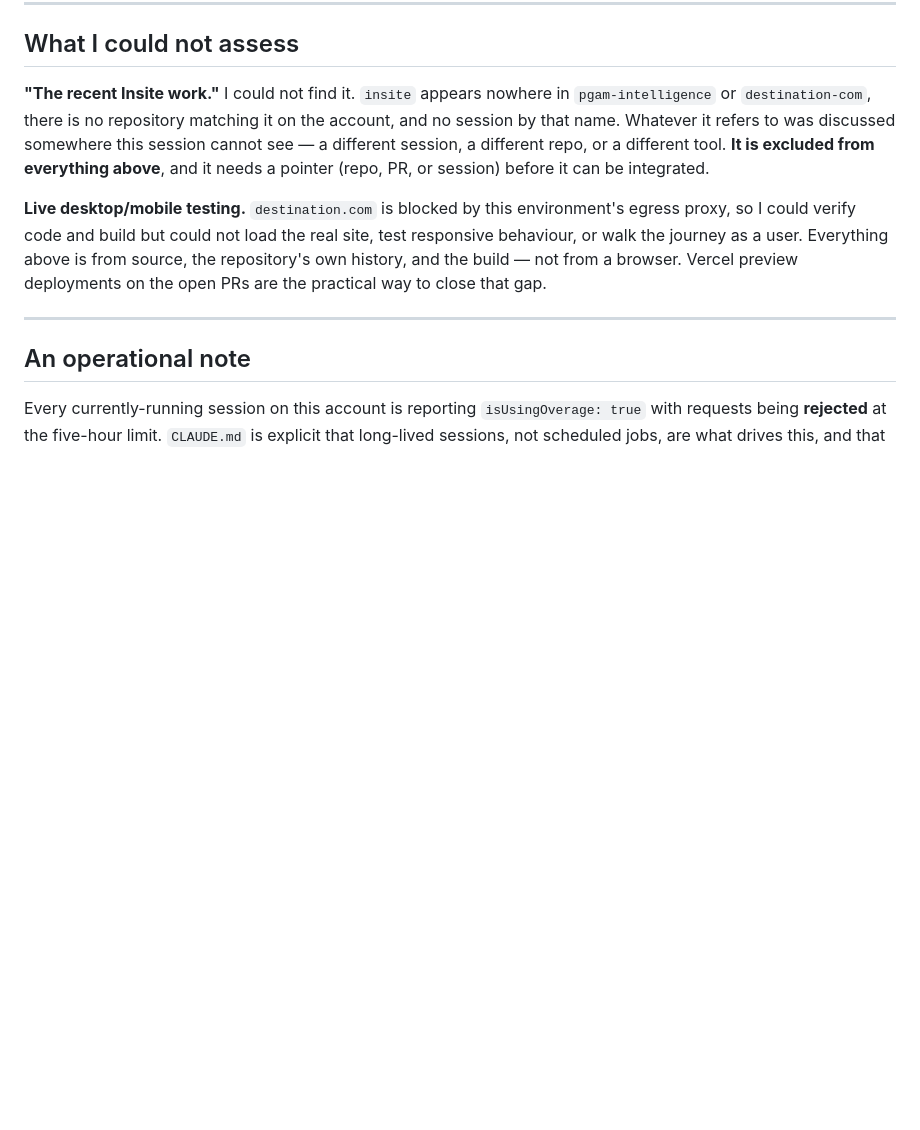
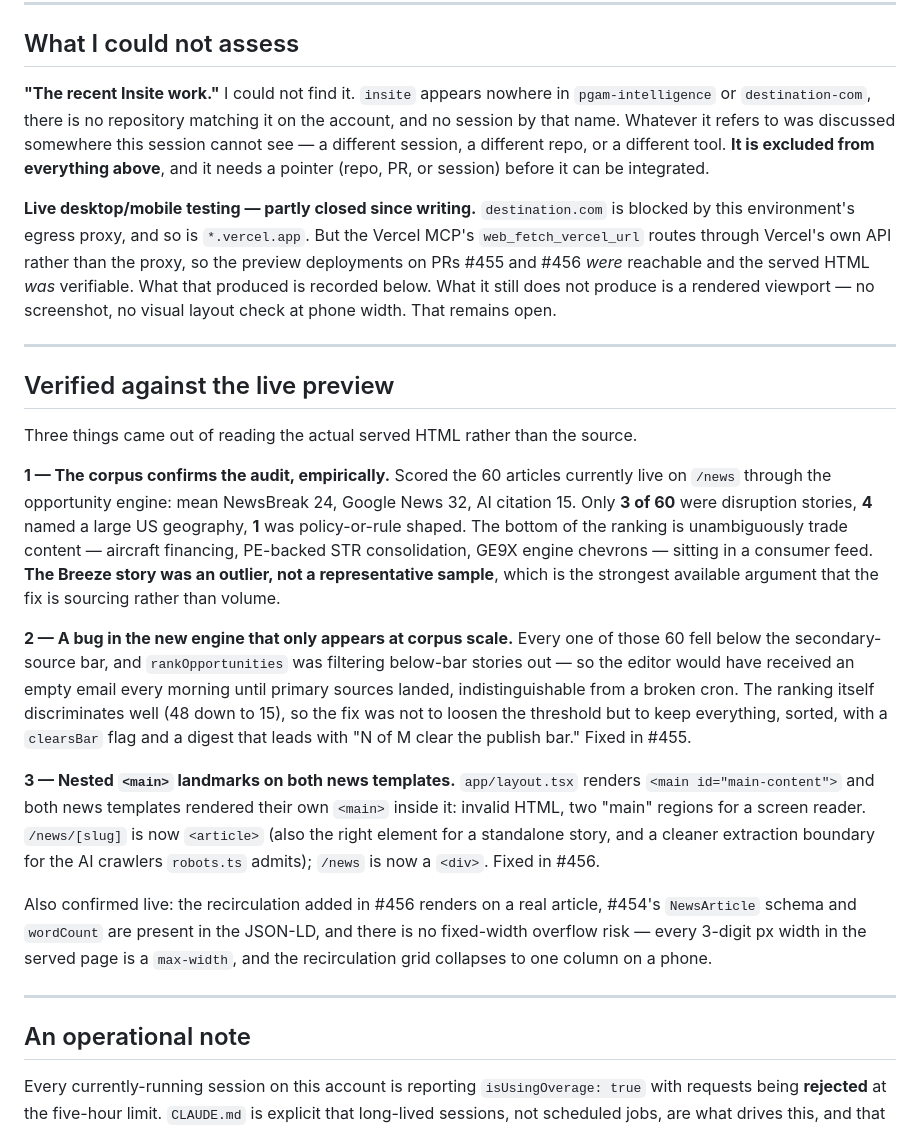
Before and after one commit to mastap150/pgam-intelligence, a Markdown page: docs/destination-integration-assessment-2026-08-26.md, the part around the change. Rendered like a GitHub page; blank space fills up the shorter version.

Commit message:
docs: record what the live preview verified, and two bugs it surfaced
The assessment said browser verification was impossible here. Partly wrong:
the egress proxy blocks *.vercel.app for curl and Playwright, but the Vercel
MCP's web_fetch_vercel_url goes through Vercel's API instead, so the preview
deployments on #455 and #456 were reachable and the served HTML was
verifiable. A rendered viewport still is not — no screenshot, no visual check
at phone width. Corrected the claim and recorded what it produced.

Three findings.

The corpus confirms the audit empirically. Scored the 60 articles currently
live on /news: mean NewsBreak 24, Google 32, AI citation 15; 3 of 60 were
disruption stories, 4 named a large US geography, 1 was policy-shaped. The
bottom of the ranking is aircraft financing, PE-backed STR consolidation and
GE9X engine chevrons — trade content in a consumer feed. The Breeze story was
an outlier, not a representative sample, which is the strongest argument yet
that the fix is sourcing rather than volume.

A bug in the new engine that only appears at corpus scale: all 60 fell below
the secondary-source bar and rankOpportunities filtered below-bar stories out,
so the editor would have received an empty email every morning until primary
sources landed. Fixed by keeping everything with a clearsBar flag rather than
by loosening the threshold, which would have laundered weak stories as
recommended.

Nested <main> landmarks on both news templates — layout.tsx already renders
one. Invalid HTML and two "main" regions for a screen reader. Found by reading
the served DOM, not the source.

```diff
--- a/docs/destination-integration-assessment-2026-08-26.md
+++ b/docs/destination-integration-assessment-2026-08-26.md
@@ -153,12 +153,50 @@ somewhere this session cannot see — a different session, a different repo, or
 different tool. **It is excluded from everything above**, and it needs a
 pointer (repo, PR, or session) before it can be integrated.
 
-**Live desktop/mobile testing.** `destination.com` is blocked by this
-environment's egress proxy, so I could verify code and build but could not load
-the real site, test responsive behaviour, or walk the journey as a user.
-Everything above is from source, the repository's own history, and the build —
-not from a browser. Vercel preview deployments on the open PRs are the practical
-way to close that gap.
+**Live desktop/mobile testing — partly closed since writing.** `destination.com`
+is blocked by this environment's egress proxy, and so is `*.vercel.app`. But the
+Vercel MCP's `web_fetch_vercel_url` routes through Vercel's own API rather than
+the proxy, so the preview deployments on PRs #455 and #456 *were* reachable and
+the served HTML *was* verifiable. What that produced is recorded below. What it
+still does not produce is a rendered viewport — no screenshot, no visual layout
+check at phone width. That remains open.
+
+---
+
+## Verified against the live preview
+
+Three things came out of reading the actual served HTML rather than the source.
+
+**1 — The corpus confirms the audit, empirically.** Scored the 60 articles
+currently live on `/news` through the opportunity engine: mean NewsBreak 24,
+Google News 32, AI citation 15. Only **3 of 60** were disruption stories, **4**
+named a large US geography, **1** was policy-or-rule shaped. The bottom of the
+ranking is unambiguously trade content — aircraft financing, PE-backed STR
+consolidation, GE9X engine chevrons — sitting in a consumer feed. **The Breeze
+story was an outlier, not a representative sample**, which is the strongest
+available argument that the fix is sourcing rather than volume.
+
+**2 — A bug in the new engine that only appears at corpus scale.** Every one of
+those 60 fell below the secondary-source bar, and `rankOpportunities` was
+filtering below-bar stories out — so the editor would have received an empty
+email every morning until primary sources landed, indistinguishable from a
+broken cron. The ranking itself discriminates well (48 down to 15), so the fix
+was not to loosen the threshold but to keep everything, sorted, with a
+`clearsBar` flag and a digest that leads with "N of M clear the publish bar."
+Fixed in #455.
+
+**3 — Nested `<main>` landmarks on both news templates.** `app/layout.tsx`
+renders `<main id="main-content">` and both news templates rendered their own
+`<main>` inside it: invalid HTML, two "main" regions for a screen reader.
+`/news/[slug]` is now `<article>` (also the right element for a standalone
+story, and a cleaner extraction boundary for the AI crawlers `robots.ts`
+admits); `/news` is now a `<div>`. Fixed in #456.
+
+Also confirmed live: the recirculation added in #456 renders on a real article,
+#454's `NewsArticle` schema and `wordCount` are present in the JSON-LD, and
+there is no fixed-width overflow risk — every 3-digit px width in the served
+page is a `max-width`, and the recirculation grid collapses to one column on a
+phone.
 
 ---
 
```
